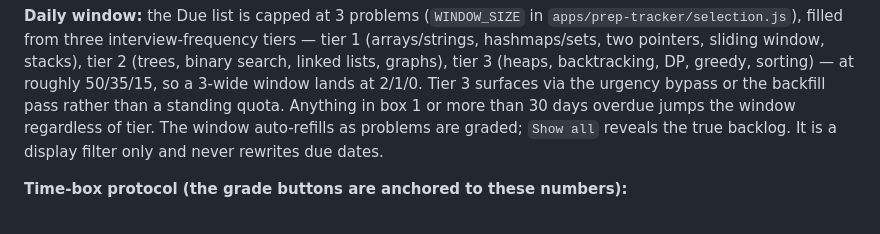
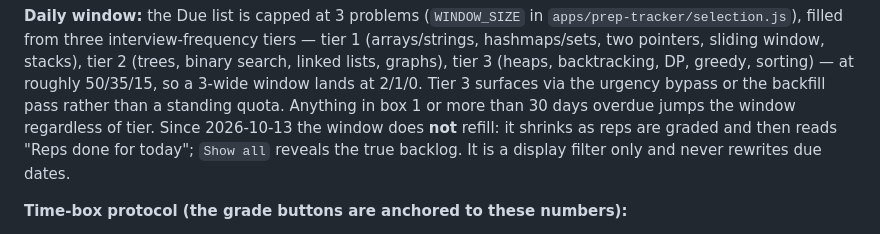
Before and after one commit to Chrisgmsl22/dsa-tech-prep, a Markdown page: CLAUDE.md, the part around the change. GitHub-like rendering.

```diff
--- a/CLAUDE.md
+++ b/CLAUDE.md
@@ -375,8 +375,9 @@ refills and the growth slot disappears.
 binary search, linked lists, graphs), tier 3 (heaps, backtracking, DP, greedy, sorting) — at
 roughly 50/35/15, so a 3-wide window lands at 2/1/0. Tier 3 surfaces via the urgency bypass or
 the backfill pass rather than a standing quota. Anything in box 1 or more than 30 days
-overdue jumps the window regardless of tier. The window auto-refills as problems are
-graded; `Show all` reveals the true backlog. It is a display filter only and never
+overdue jumps the window regardless of tier. Since 2026-10-13 the window does **not** refill:
+it shrinks as reps are graded and then reads "Reps done for today"; `Show all` reveals the true
+backlog. It is a display filter only and never
 rewrites due dates.
 
 **Time-box protocol (the grade buttons are anchored to these numbers):**
```
Also changed, not shown: PRACTICE.md (+44 -14 lines), 1 other file.
